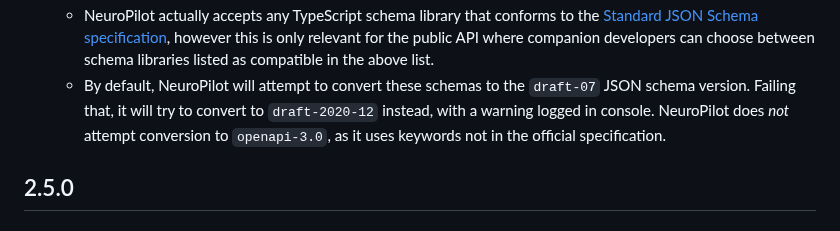
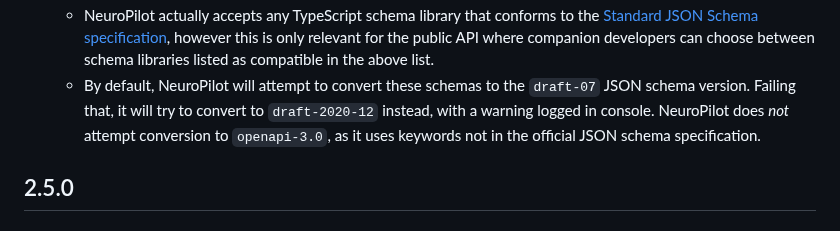
Before and after one commit to neuroverse-fm/neuropilot, a Markdown page: CHANGELOG.md, the part around one of its changes. Rendered like a GitHub page.

```diff
--- a/CHANGELOG.md
+++ b/CHANGELOG.md
@@ -15,5 +15,5 @@ Changes between each version before then will not be listed.
   - NeuroPilot actually accepts any TypeScript schema library that conforms to the [Standard JSON Schema specification](https://standardschema.dev/json-schema), however this is only relevant for the public API where companion developers can choose between schema libraries listed as compatible in the above list.
-  - By default, NeuroPilot will attempt to convert these schemas to the `draft-07` JSON schema version. Failing that, it will try to convert to `draft-2020-12` instead, with a warning logged in console. NeuroPilot does *not* attempt conversion to `openapi-3.0`, as it uses keywords not in the official specification.
+  - By default, NeuroPilot will attempt to convert these schemas to the `draft-07` JSON schema version. Failing that, it will try to convert to `draft-2020-12` instead, with a warning logged in console. NeuroPilot does *not* attempt conversion to `openapi-3.0`, as it uses keywords not in the official JSON schema specification.
 
 ## 2.5.0
 
```
Also changed, not shown: other parts of CHANGELOG.md (+1 -1 lines).
